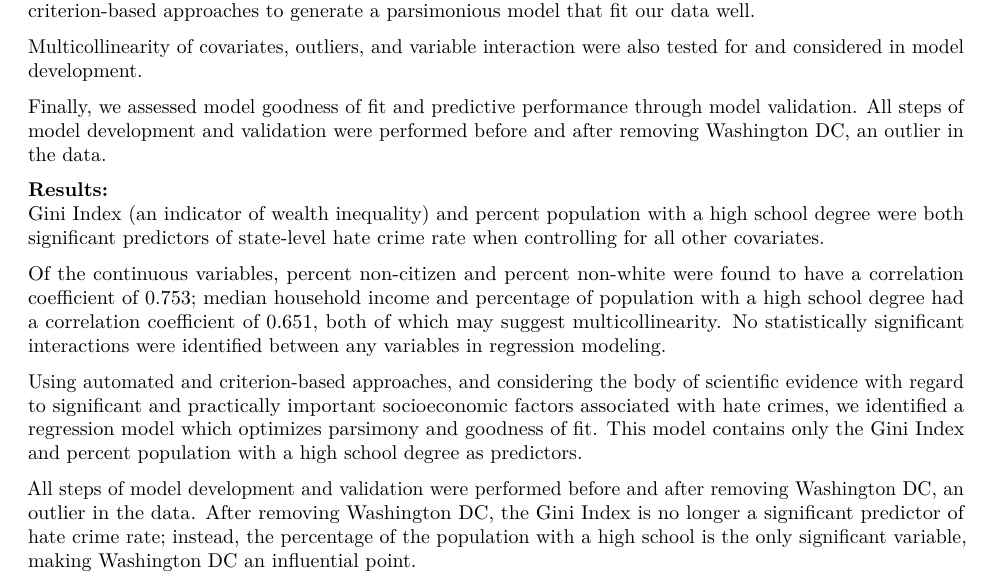
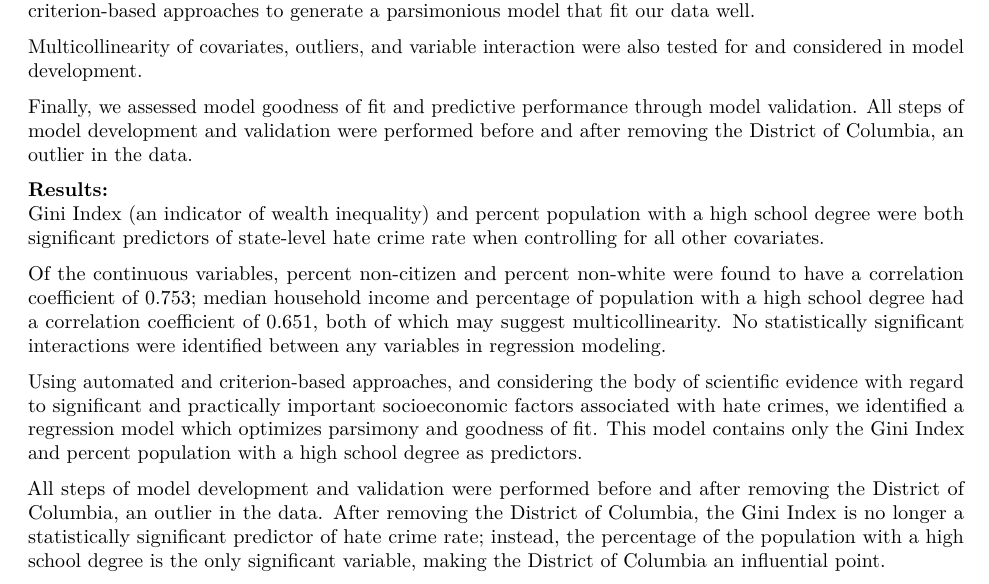
Before and after one commit to NICE8x/biostat_methods_project, an R Markdown document (project_report.Rmd): part of page 1 of 11, cut so that both start at the same text. Rendered offline with R 4.5, knitr and Pandoc, then LaTeX, with nearby package versions; column names are cleaned by a stand-in for the janitor package.

Commit message:
district of columbia

```diff
--- a/project_report.Rmd
+++ b/project_report.Rmd
@@ -37,7 +37,7 @@ The association between these socioeconomic factors and the hate crime rate outc
 
 Multicollinearity of covariates, outliers, and variable interaction were also tested for and considered in model development.
 
-Finally, we assessed model goodness of fit and predictive performance through model validation. All steps of model development and validation were performed before and after removing Washington DC, an outlier in the data.
+Finally, we assessed model goodness of fit and predictive performance through model validation. All steps of model development and validation were performed before and after removing the District of Columbia, an outlier in the data.
 
 **Results:**\
 Gini Index (an indicator of wealth inequality) and percent population with a high school degree were both significant predictors of state-level hate crime rate when controlling for all other covariates.
@@ -46,7 +46,7 @@ Of the continuous variables, percent non-citizen and percent non-white were foun
 
 Using automated and criterion-based approaches, and considering the body of scientific evidence with regard to significant and practically important socioeconomic factors associated with hate crimes, we identified a regression model which optimizes parsimony and goodness of fit. This model contains only the Gini Index and percent population with a high school degree as predictors.
 
-All steps of model development and validation were performed before and after removing Washington DC, an outlier in the data. After removing Washington DC, the Gini Index is no longer a significant predictor of hate crime rate; instead, the percentage of the population with a high school is the only significant variable, making Washington DC an influential point.
+All steps of model development and validation were performed before and after removing the District of Columbia, an outlier in the data. After removing the District of Columbia, the Gini Index is no longer a statistically significant predictor of hate crime rate; instead, the percentage of the population with a high school degree is the only significant variable, making the District of Columbia an influential point.
 
 **Conclusions:**\
 Based on the November 2016 Southern Poverty Law Center data, Gini Index (an indicator of wealth inequality) and percent population with a high school degree were both significantly and independently associated of state-level hate crime rate.
```
